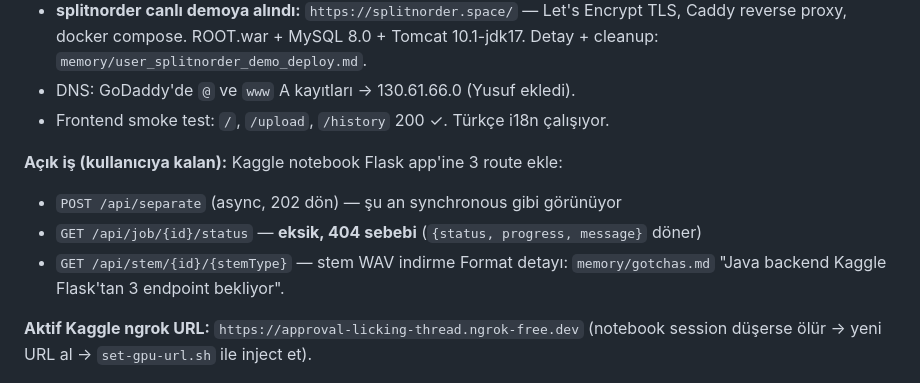
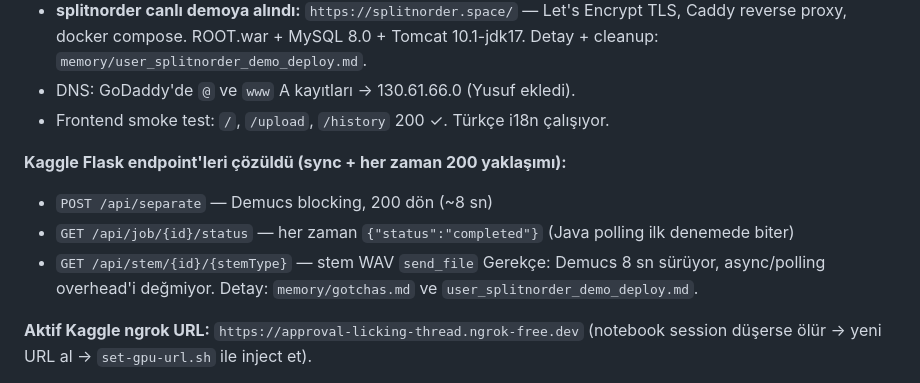
Before and after one commit to importanttobecalm/splitnorder, a Markdown page: memory/project_status.md, the part around the change. Rendered like a GitHub page.

Commit message:
docs(memory): Kaggle endpoint stratejisi netleşti — sync + her zaman 200
Demucs 8 sn sürdüğü için async/polling overhead'i değmiyor; üç endpoint sync
çalışıyor ve hepsi 200 dönüyor. Java polling loop'u ilk denemede biter.
Trade-off bilinçli kabul edildi.

```diff
--- a/memory/project_status.md
+++ b/memory/project_status.md
@@ -65,11 +65,11 @@ Ders teslim kriterleri açısından geliştirme tamamlanmış sayılır. Eksikli
 - DNS: GoDaddy'de `@` ve `www` A kayıtları → 130.61.66.0 (Yusuf ekledi).
 - Frontend smoke test: `/`, `/upload`, `/history` 200 ✓. Türkçe i18n çalışıyor.
 
-**Açık iş (kullanıcıya kalan):** Kaggle notebook Flask app'ine 3 route ekle:
-- `POST /api/separate` (async, 202 dön) — şu an synchronous gibi görünüyor
-- `GET /api/job/{id}/status` — **eksik, 404 sebebi** (`{status, progress, message}` döner)
-- `GET /api/stem/{id}/{stemType}` — stem WAV indirme
-Format detayı: `memory/gotchas.md` "Java backend Kaggle Flask'tan 3 endpoint bekliyor".
+**Kaggle Flask endpoint'leri çözüldü (sync + her zaman 200 yaklaşımı):**
+- `POST /api/separate` — Demucs blocking, 200 dön (~8 sn)
+- `GET /api/job/{id}/status` — her zaman `{"status":"completed"}` (Java polling ilk denemede biter)
+- `GET /api/stem/{id}/{stemType}` — stem WAV `send_file`
+Gerekçe: Demucs 8 sn sürüyor, async/polling overhead'i değmiyor. Detay: `memory/gotchas.md` ve `user_splitnorder_demo_deploy.md`.
 
 **Aktif Kaggle ngrok URL:** `https://approval-licking-thread.ngrok-free.dev` (notebook session düşerse ölür → yeni URL al → `set-gpu-url.sh` ile inject et).
 
```
Also changed, not shown: memory/changelog.md (+1 -0 lines), memory/gotchas.md (+2 -1 lines).
